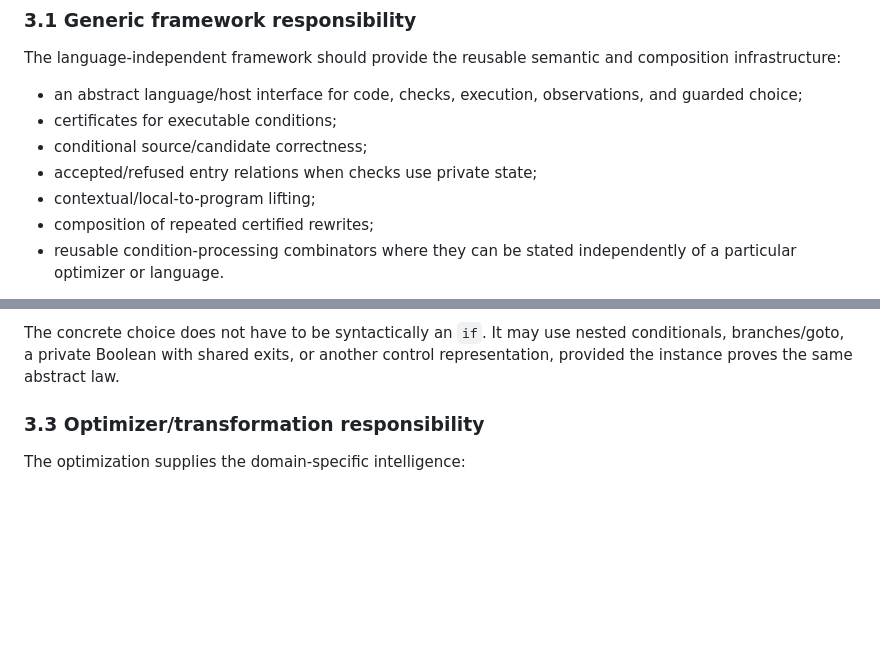
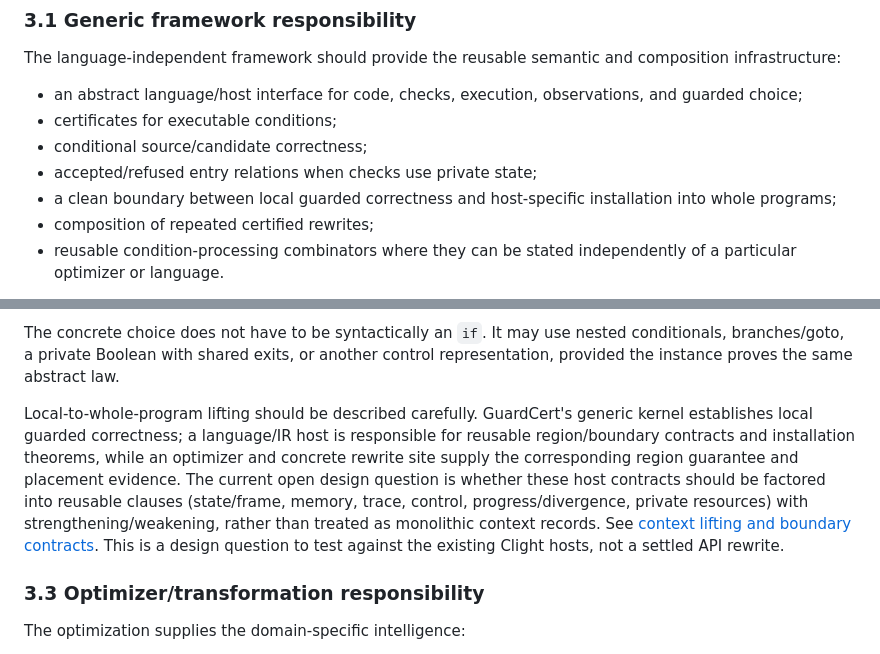
Before and after one commit to Hughshine/GuardCert, a Markdown page: docs/topdown/paper-narrative.md, 2 parts joined by grey strips. GitHub-like rendering; blank space fills up the shorter version.

Commit message:
docs: refine host installation and context lifting narrative

```diff
--- a/docs/topdown/paper-narrative.md
+++ b/docs/topdown/paper-narrative.md
@@ -81,7 +81,7 @@ composition infrastructure:
 - certificates for executable conditions;
 - conditional source/candidate correctness;
 - accepted/refused entry relations when checks use private state;
-- contextual/local-to-program lifting;
+- a clean boundary between local guarded correctness and host-specific installation into whole programs;
 - composition of repeated certified rewrites;
 - reusable condition-processing combinators where they can be stated
   independently of a particular optimizer or language.
@@ -110,6 +110,17 @@ The concrete choice does not have to be syntactically an `if`.  It may use
 nested conditionals, branches/goto, a private Boolean with shared exits, or
 another control representation, provided the instance proves the same abstract
 law.
+
+Local-to-whole-program lifting should be described carefully.  GuardCert's
+generic kernel establishes local guarded correctness; a language/IR host is
+responsible for reusable region/boundary contracts and installation theorems,
+while an optimizer and concrete rewrite site supply the corresponding region
+guarantee and placement evidence.  The current open design question is whether
+these host contracts should be factored into reusable clauses (state/frame,
+memory, trace, control, progress/divergence, private resources) with
+strengthening/weakening, rather than treated as monolithic context records.  See
+[context lifting and boundary contracts](context-lifting.md).  This is a design
+question to test against the existing Clight hosts, not a settled API rewrite.
 
 ### 3.3 Optimizer/transformation responsibility
 
```
